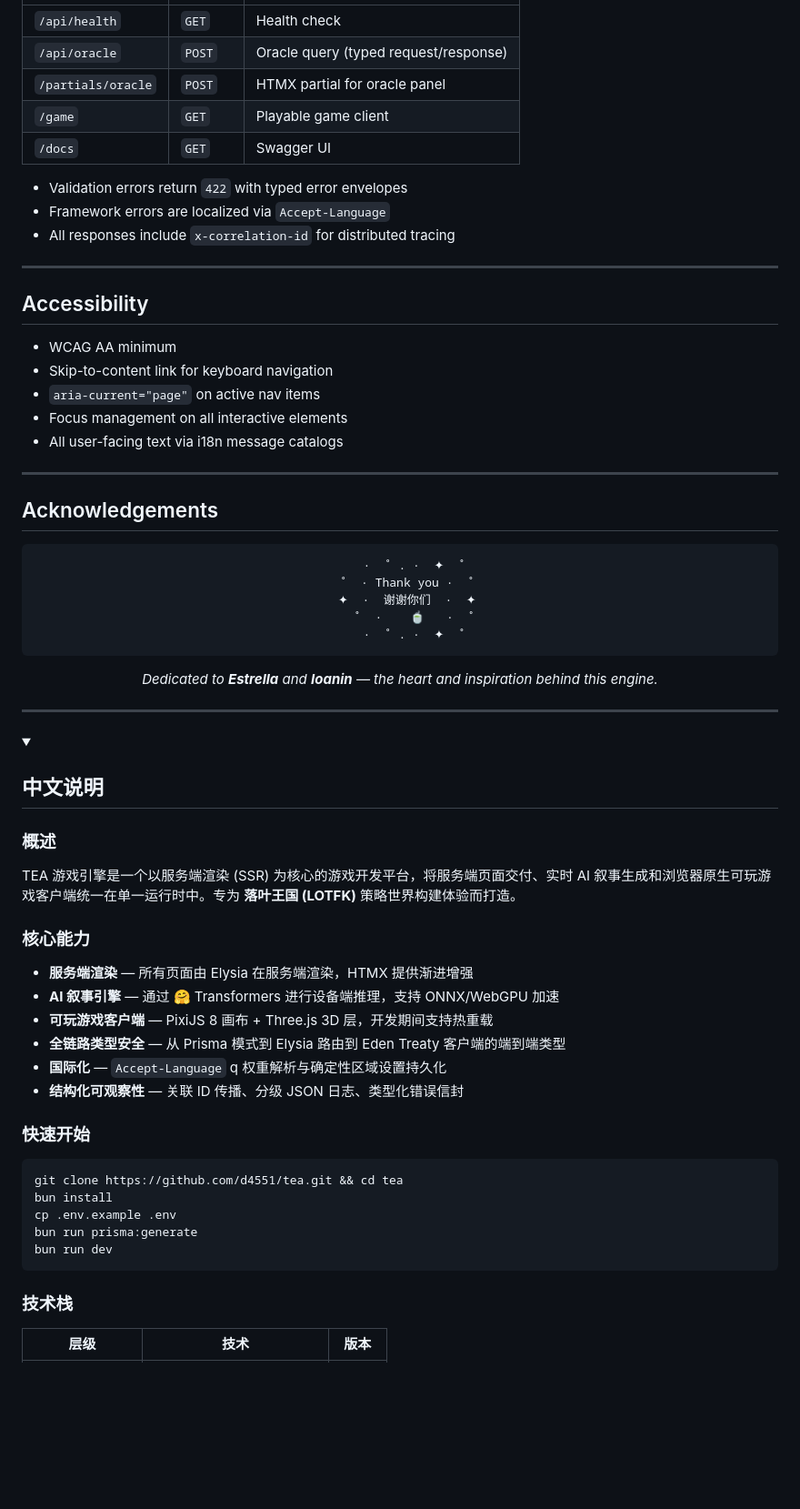
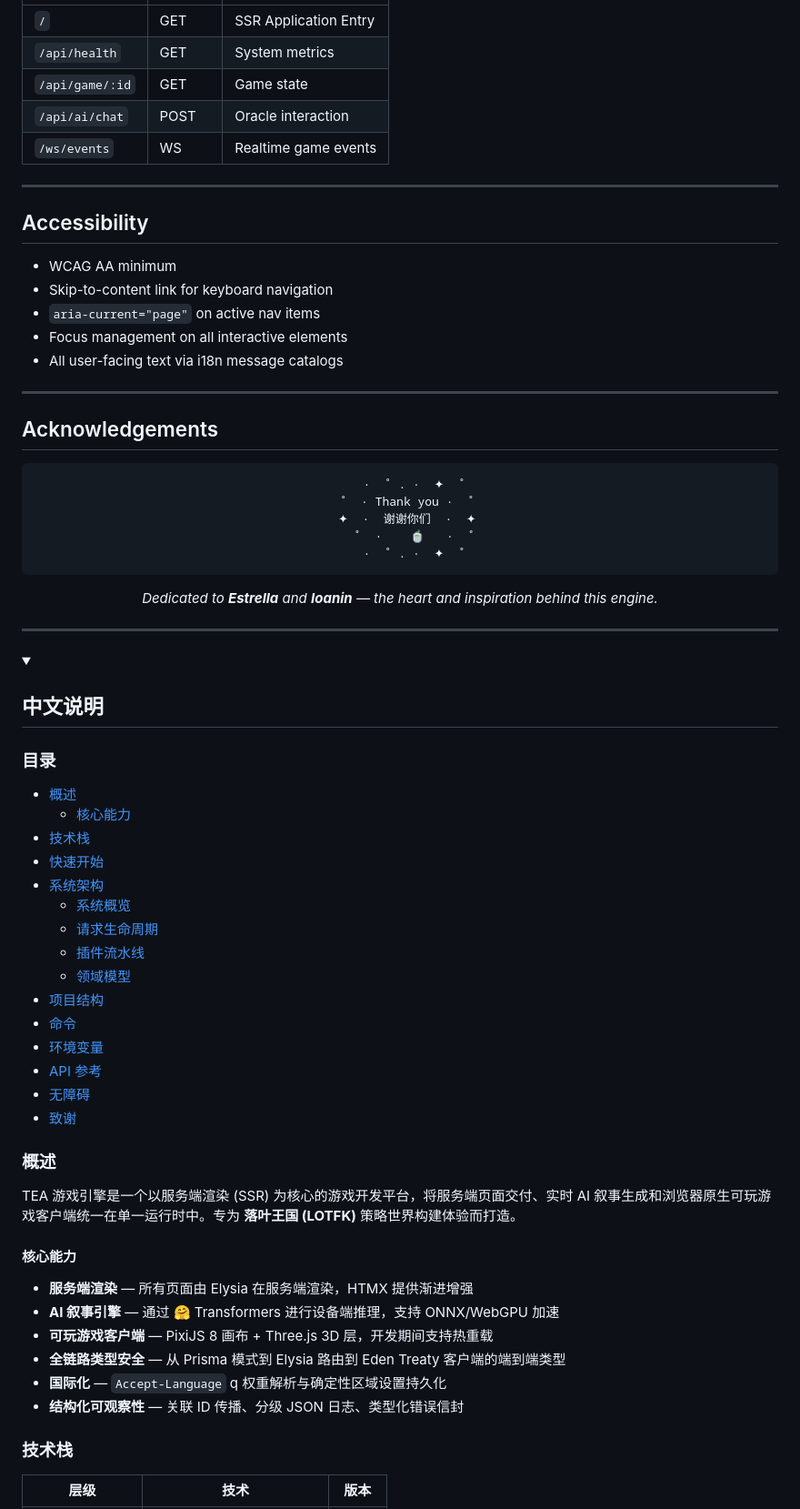
Before and after one commit to d4551/tea, a Markdown page: README.md, the part around one of its changes. Shown at 91% size. GitHub-like rendering; folded sections open; blank space fills up the shorter version.

````diff
--- a/README.md
+++ b/README.md
@@ -344,13 +278,9 @@ Session cookie keys, oracle hash multiplier, and sprite extraction thresholds ar
 |---|---|---|
-| `/api/health` | `GET` | Health check |
-| `/api/oracle` | `POST` | Oracle query (typed request/response) |
-| `/partials/oracle` | `POST` | HTMX partial for oracle panel |
-| `/game` | `GET` | Playable game client |
-| `/docs` | `GET` | Swagger UI |
-
-- Validation errors return `422` with typed error envelopes
-- Framework errors are localized via `Accept-Language`
-- All responses include `x-correlation-id` for distributed tracing
+| `/` | GET | SSR Application Entry |
+| `/api/health` | GET | System metrics |
+| `/api/game/:id` | GET | Game state |
+| `/api/ai/chat` | POST | Oracle interaction |
+| `/ws/events` | WS | Realtime game events |
 
 ---
 
@@ -368,7 +298,7 @@ Session cookie keys, oracle hash multiplier, and sprite extraction thresholds ar
 
 <div align="center">
 
-```
+```text
     ·  ˚ . ·  ✦  ˚
   ˚  · Thank you ·  ˚
   ✦  ·  谢谢你们  ·  ✦
@@ -383,13 +313,31 @@ Session cookie keys, oracle hash multiplier, and sprite extraction thresholds ar
 ---
 
 <details>
-<summary><h2>中文说明</h2></summary>
+<summary><h2 id="中文说明">中文说明</h2></summary>
+
+### 目录
+
+- [概述](#概述)
+  - [核心能力](#核心能力)
+- [技术栈](#技术栈-1)
+- [快速开始](#快速开始-1)
+- [系统架构](#系统架构)
+  - [系统概览](#系统概览)
+  - [请求生命周期](#请求生命周期-1)
+  - [插件流水线](#插件流水线-1)
+  - [领域模型](#领域模型-1)
+- [项目结构](#项目结构-1)
+- [命令](#命令-1)
+- [环境变量](#环境变量)
+- [API 参考](#api-参考)
+- [无障碍](#无障碍)
+- [致谢](#致谢)
 
 ### 概述
 
 TEA 游戏引擎是一个以服务端渲染 (SSR) 为核心的游戏开发平台，将服务端页面交付、实时 AI 叙事生成和浏览器原生可玩游戏客户端统一在单一运行时中。专为 **落叶王国 (LOTFK)** 策略世界构建体验而打造。
 
-### 核心能力
+#### 核心能力
 
 - **服务端渲染** — 所有页面由 Elysia 在服务端渲染，HTMX 提供渐进增强
 - **AI 叙事引擎** — 通过 🤗 Transformers 进行设备端推理，支持 ONNX/WebGPU 加速
@@ -397,16 +345,6 @@ TEA 游戏引擎是一个以服务端渲染 (SSR) 为核心的游戏开发平台
 - **全链路类型安全** — 从 Prisma 模式到 Elysia 路由到 Eden Treaty 客户端的端到端类型
 - **国际化** — `Accept-Language` q 权重解析与确定性区域设置持久化
 - **结构化可观察性** — 关联 ID 传播、分级 JSON 日志、类型化错误信封
-
-### 快速开始
-
-```bash
-git clone https://github.com/d4551/tea.git && cd tea
-bun install
-cp .env.example .env
-bun run prisma:generate
-bun run dev
-```
 
 ### 技术栈
 
````
Also changed, not shown: other parts of README.md (+225 -186 lines).
